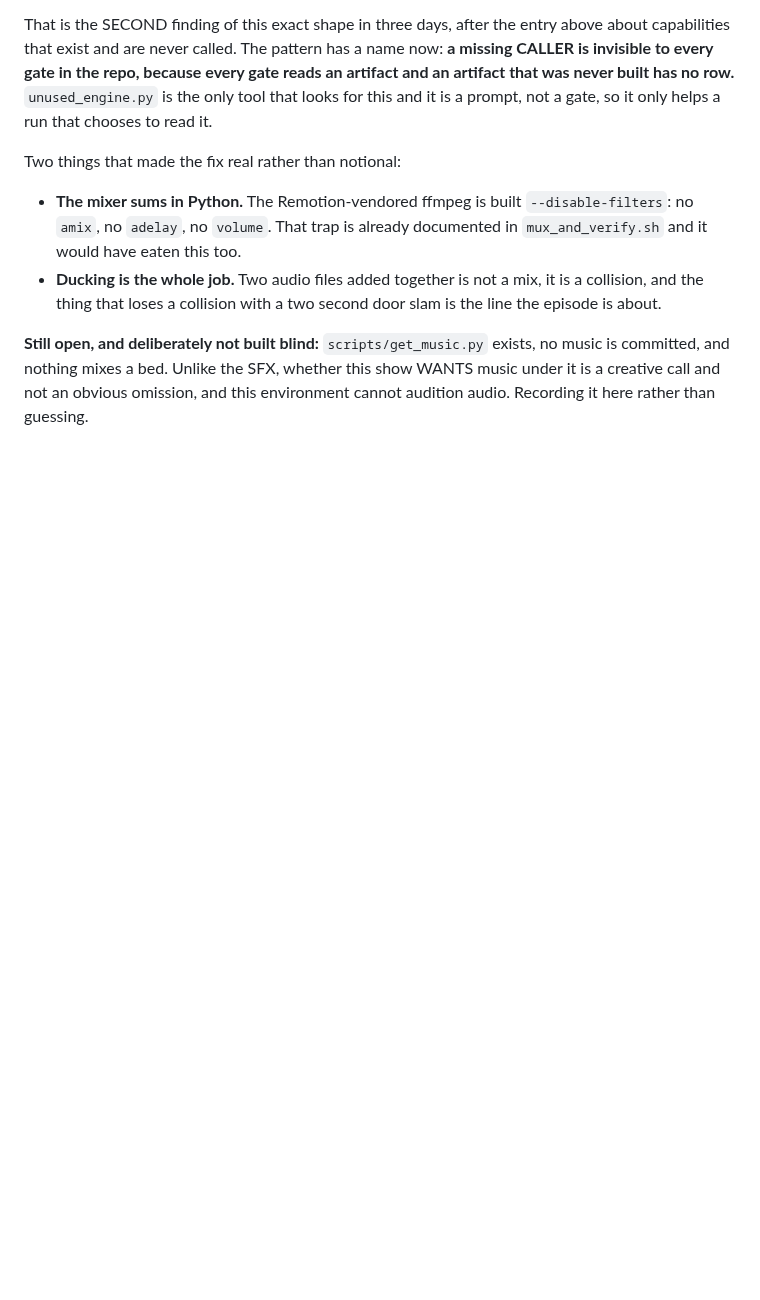
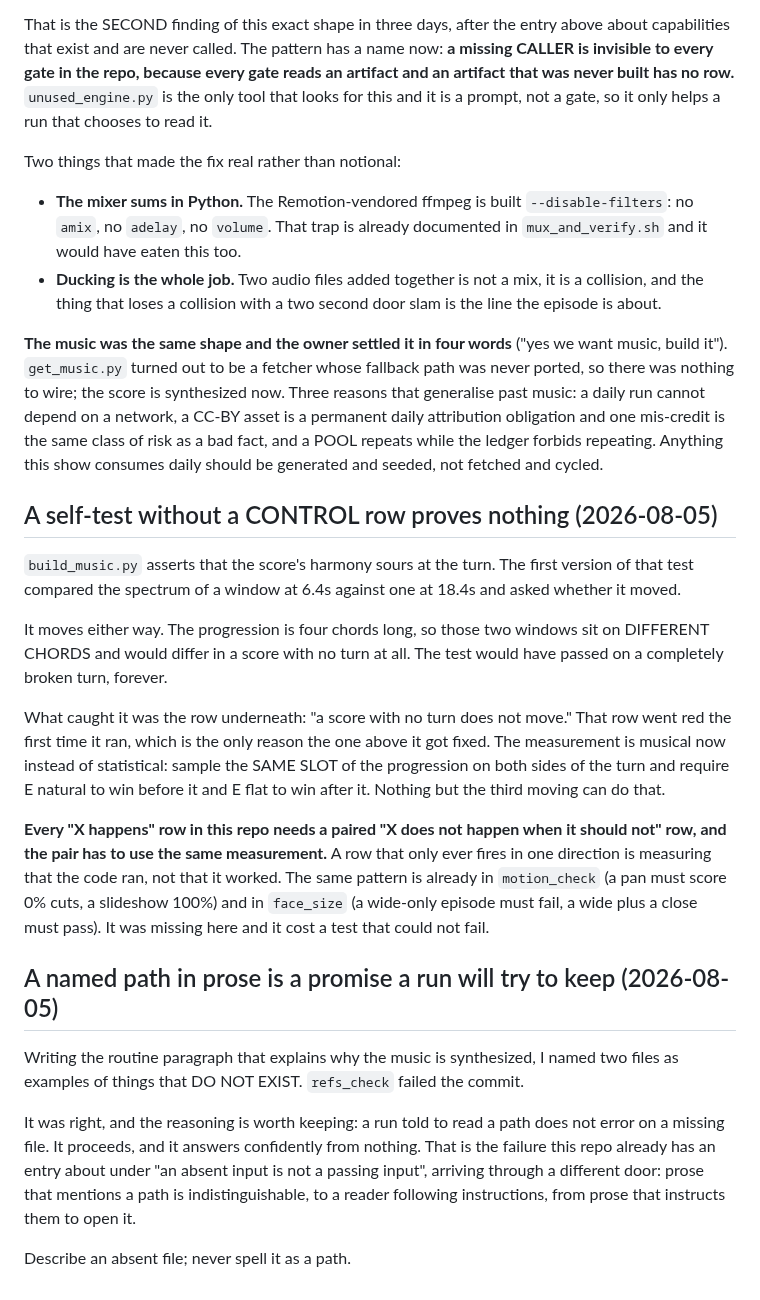
Before and after one commit to Talonsturgill/thebigfunny, a Markdown page: knowledge/FIELD_NOTES.md, the part around the change. Rendered like a GitHub page; blank space fills up the shorter version.

Commit message:
notes: two lessons from building the score
A self-test without a CONTROL row proves nothing. build_music's "the turn
changes the harmony" row compared two windows that sit on different chords
of a four-chord progression, so it would have passed on a completely broken
turn forever. The paired "a score with no turn does not move" row went red
the first time it ran and is the only reason the other one got fixed. Every
"X happens" row in this repo needs a paired "X does not happen when it
should not", using the same measurement. motion_check and face_size already
do this; build_music did not.

A named path in prose is a promise a run will try to keep. refs_check
failed a paragraph that named two files as examples of files that do not
exist. It was right: a run told to read a path does not error on a missing
file, it answers confidently from nothing. Describe an absent file, never
spell it as a path.

Also closes out the music entry: get_music.py was a fetcher whose fallback
was never ported. The three reasons for generating rather than fetching
generalise past music, so they are recorded as a rule about anything this
show consumes daily.

```diff
--- a/knowledge/FIELD_NOTES.md
+++ b/knowledge/FIELD_NOTES.md
@@ -874,7 +874,50 @@ Two things that made the fix real rather than notional:
   is a collision, and the thing that loses a collision with a two second door
   slam is the line the episode is about.
 
-**Still open, and deliberately not built blind:** `scripts/get_music.py` exists,
-no music is committed, and nothing mixes a bed. Unlike the SFX, whether this
-show WANTS music under it is a creative call and not an obvious omission, and
-this environment cannot audition audio. Recording it here rather than guessing.
+**The music was the same shape and the owner settled it in four words** ("yes we
+want music, build it"). `get_music.py` turned out to be a fetcher whose fallback
+path was never ported, so there was nothing to wire; the score is synthesized
+now. Three reasons that generalise past music: a daily run cannot depend on a
+network, a CC-BY asset is a permanent daily attribution obligation and one
+mis-credit is the same class of risk as a bad fact, and a POOL repeats while the
+ledger forbids repeating. Anything this show consumes daily should be generated
+and seeded, not fetched and cycled.
+
+## A self-test without a CONTROL row proves nothing (2026-08-05)
+
+`build_music.py` asserts that the score's harmony sours at the turn. The first
+version of that test compared the spectrum of a window at 6.4s against one at
+18.4s and asked whether it moved.
+
+It moves either way. The progression is four chords long, so those two windows
+sit on DIFFERENT CHORDS and would differ in a score with no turn at all. The
+test would have passed on a completely broken turn, forever.
+
+What caught it was the row underneath: "a score with no turn does not move."
+That row went red the first time it ran, which is the only reason the one above
+it got fixed. The measurement is musical now instead of statistical: sample the
+SAME SLOT of the progression on both sides of the turn and require E natural to
+win before it and E flat to win after it. Nothing but the third moving can do
+that.
+
+**Every "X happens" row in this repo needs a paired "X does not happen when it
+should not" row, and the pair has to use the same measurement.** A row that only
+ever fires in one direction is measuring that the code ran, not that it worked.
+The same pattern is already in `motion_check` (a pan must score 0% cuts, a
+slideshow 100%) and in `face_size` (a wide-only episode must fail, a wide plus a
+close must pass). It was missing here and it cost a test that could not fail.
+
+## A named path in prose is a promise a run will try to keep (2026-08-05)
+
+Writing the routine paragraph that explains why the music is synthesized, I
+named two files as examples of things that DO NOT EXIST. `refs_check` failed the
+commit.
+
+It was right, and the reasoning is worth keeping: a run told to read a path does
+not error on a missing file. It proceeds, and it answers confidently from
+nothing. That is the failure this repo already has an entry about under "an
+absent input is not a passing input", arriving through a different door: prose
+that mentions a path is indistinguishable, to a reader following instructions,
+from prose that instructs them to open it.
+
+Describe an absent file; never spell it as a path.
```
